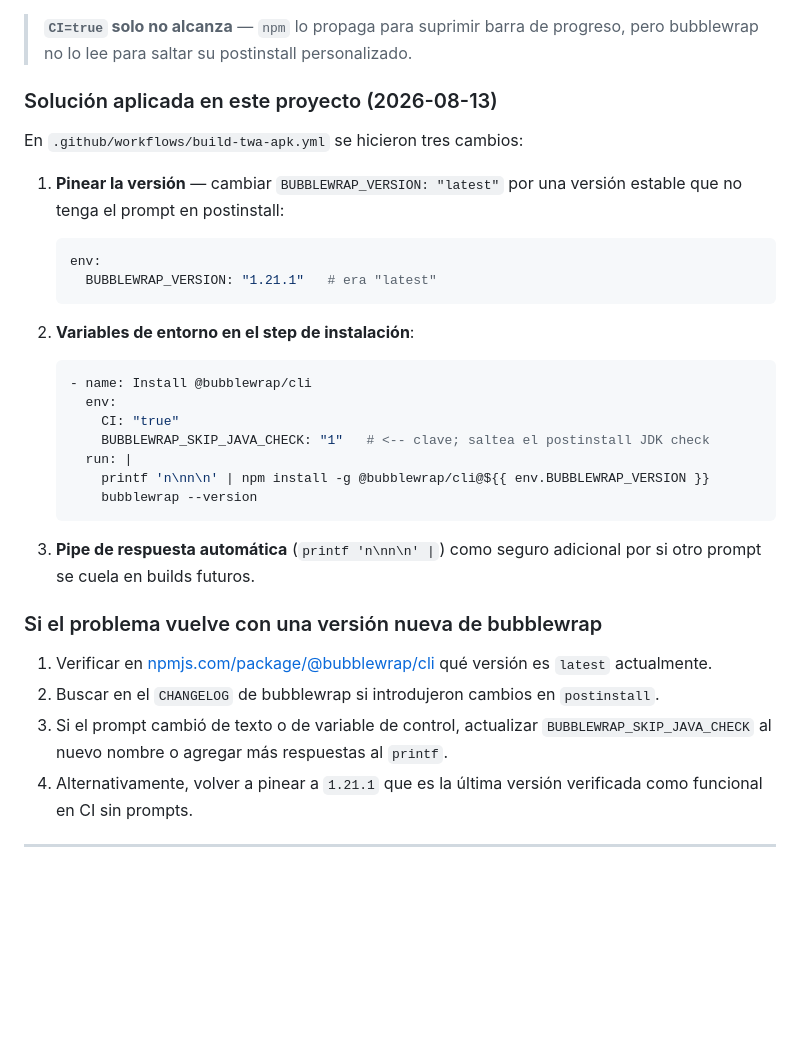
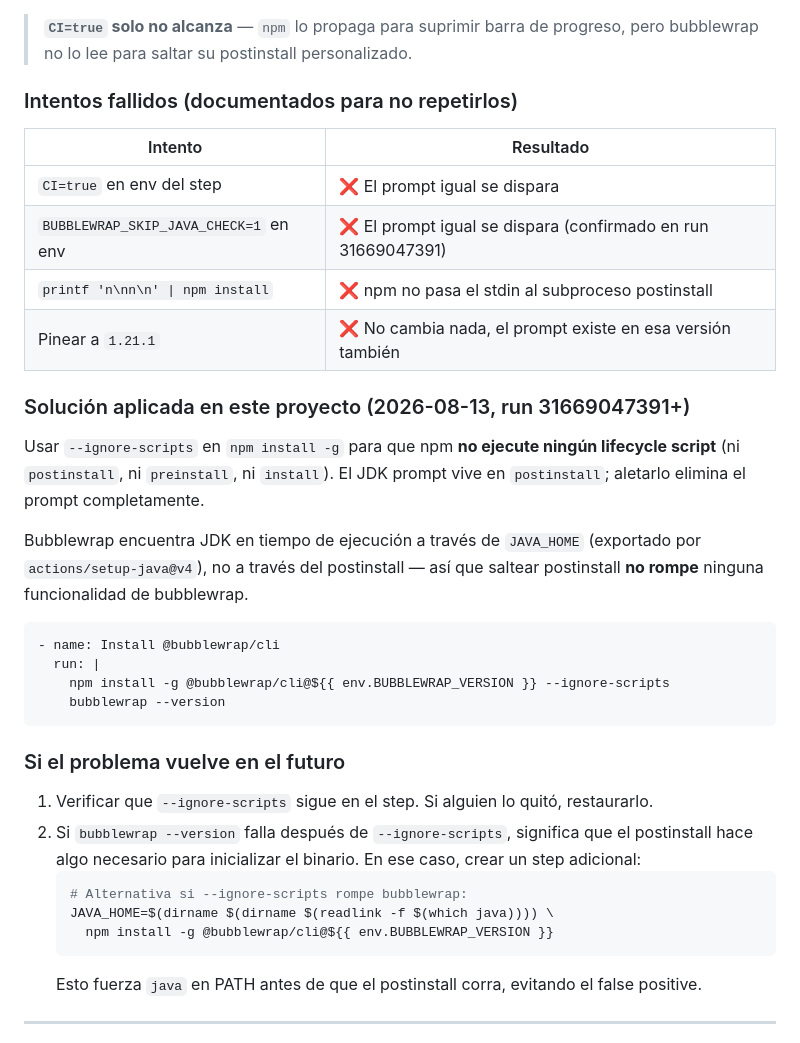
Before and after one commit to misbusquedaspersonales-cyber/tango_cipher_bot_public, a Markdown page: TROUBLESHOOTING.md, the part around the change. Drawn GitHub-style; blank space fills up the shorter version.

Commit message:
docs: correct bubblewrap fix — --ignore-scripts, not env vars
Confirmed in CI run 31669047391 that CI=true, BUBBLEWRAP_SKIP_JAVA_CHECK=1,
printf pipe, and version pinning all fail. Actual fix is --ignore-scripts.

Updated:
- CHANGELOG.md: corrected session 6 entry with failed attempts + real fix
- TROUBLESHOOTING.md Problema 15: added 'failed attempts' table, replaced
  solution section with --ignore-scripts approach + fallback instructions
- TO_FIX.md: M-3 marked [x] resolved

````diff
--- a/TROUBLESHOOTING.md
+++ b/TROUBLESHOOTING.md
@@ -526,40 +526,43 @@ porque el postinstall corre en un subshell separado donde `JAVA_HOME` aún no es
 > **`CI=true` solo no alcanza** — `npm` lo propaga para suprimir barra de progreso, pero
 > bubblewrap no lo lee para saltar su postinstall personalizado.
 
-### Solución aplicada en este proyecto (2026-08-13)
+### Intentos fallidos (documentados para no repetirlos)
 
-En `.github/workflows/build-twa-apk.yml` se hicieron tres cambios:
+| Intento | Resultado |
+|---|---|
+| `CI=true` en env del step | ❌ El prompt igual se dispara |
+| `BUBBLEWRAP_SKIP_JAVA_CHECK=1` en env | ❌ El prompt igual se dispara (confirmado en run 31669047391) |
+| `printf 'n\nn\n' \| npm install` | ❌ npm no pasa el stdin al subproceso postinstall |
+| Pinear a `1.21.1` | ❌ No cambia nada, el prompt existe en esa versión también |
 
-1. **Pinear la versión** — cambiar `BUBBLEWRAP_VERSION: "latest"` por una versión estable
-   que no tenga el prompt en postinstall:
-   ```yaml
-   env:
-     BUBBLEWRAP_VERSION: "1.21.1"   # era "latest"
+### Solución aplicada en este proyecto (2026-08-13, run 31669047391+)
+
+Usar `--ignore-scripts` en `npm install -g` para que npm **no ejecute ningún lifecycle script**
+(ni `postinstall`, ni `preinstall`, ni `install`). El JDK prompt vive en `postinstall`;
+aletarlo elimina el prompt completamente.
+
+Bubblewrap encuentra JDK en tiempo de ejecución a través de `JAVA_HOME` (exportado por
+`actions/setup-java@v4`), no a través del postinstall — así que saltear postinstall
+**no rompe** ninguna funcionalidad de bubblewrap.
+
+```yaml
+- name: Install @bubblewrap/cli
+  run: |
+    npm install -g @bubblewrap/cli@${{ env.BUBBLEWRAP_VERSION }} --ignore-scripts
+    bubblewrap --version
+```
+
+### Si el problema vuelve en el futuro
+
+1. Verificar que `--ignore-scripts` sigue en el step. Si alguien lo quitó, restaurarlo.
+2. Si `bubblewrap --version` falla después de `--ignore-scripts`, significa que el postinstall
+   hace algo necesario para inicializar el binario. En ese caso, crear un step adicional:
+   ```bash
+   # Alternativa si --ignore-scripts rompe bubblewrap:
+   JAVA_HOME=$(dirname $(dirname $(readlink -f $(which java)))) \
+     npm install -g @bubblewrap/cli@${{ env.BUBBLEWRAP_VERSION }}
    ```
-
-2. **Variables de entorno en el step de instalación**:
-   ```yaml
-   - name: Install @bubblewrap/cli
-     env:
-       CI: "true"
-       BUBBLEWRAP_SKIP_JAVA_CHECK: "1"   # <-- clave; saltea el postinstall JDK check
-     run: |
-       printf 'n\nn\n' | npm install -g @bubblewrap/cli@${{ env.BUBBLEWRAP_VERSION }}
-       bubblewrap --version
-   ```
-
-3. **Pipe de respuesta automática** (`printf 'n\nn\n' |`) como seguro adicional por si
-   otro prompt se cuela en builds futuros.
-
-### Si el problema vuelve con una versión nueva de bubblewrap
-
-1. Verificar en [npmjs.com/package/@bubblewrap/cli](https://www.npmjs.com/package/@bubblewrap/cli)
-   qué versión es `latest` actualmente.
-2. Buscar en el `CHANGELOG` de bubblewrap si introdujeron cambios en `postinstall`.
-3. Si el prompt cambió de texto o de variable de control, actualizar `BUBBLEWRAP_SKIP_JAVA_CHECK`
-   al nuevo nombre o agregar más respuestas al `printf`.
-4. Alternativamente, volver a pinear a `1.21.1` que es la última versión verificada como
-   funcional en CI sin prompts.
+   Esto fuerza `java` en PATH antes de que el postinstall corra, evitando el false positive.
 
 ---
 
````
Also changed, not shown: CHANGELOG.md (+15 -11 lines), TO_FIX.md (+2 -2 lines).
